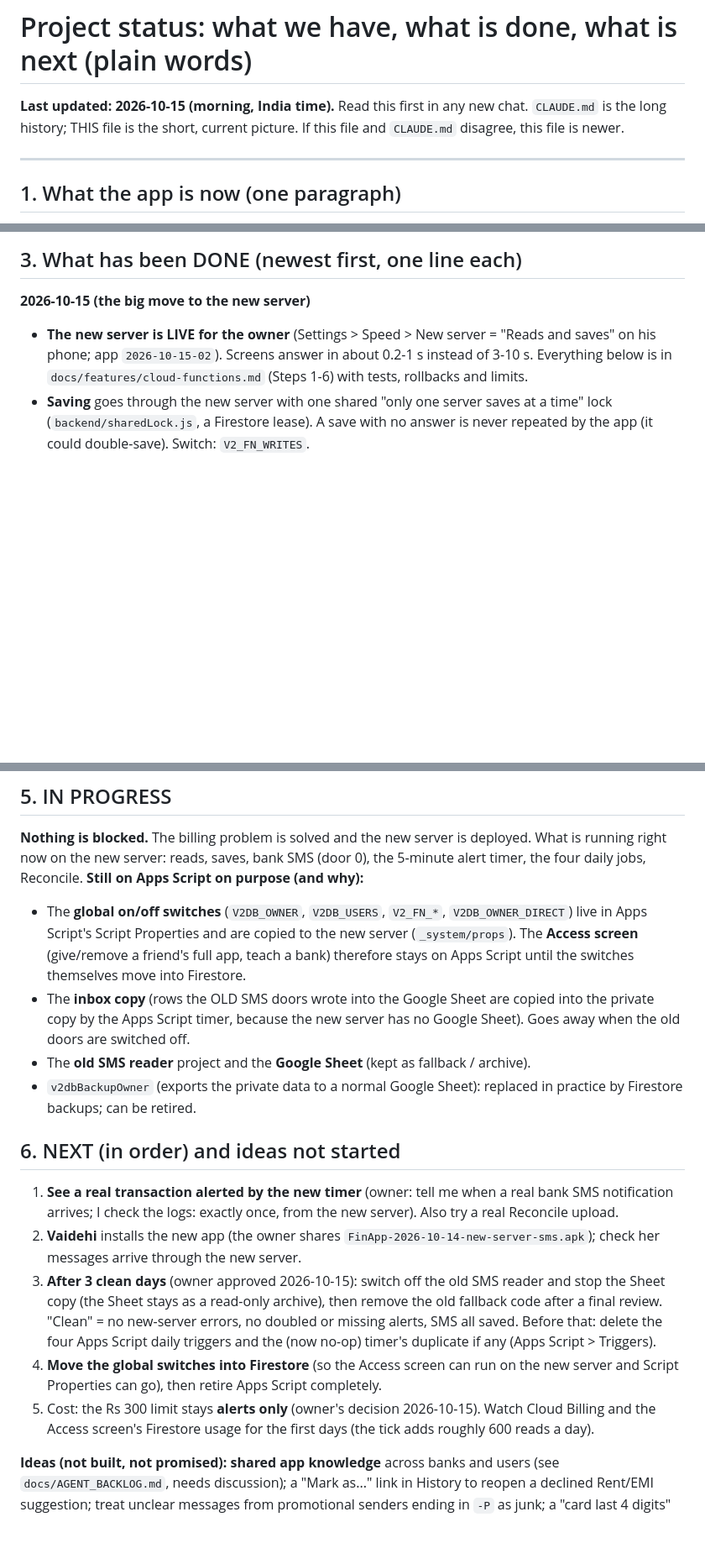
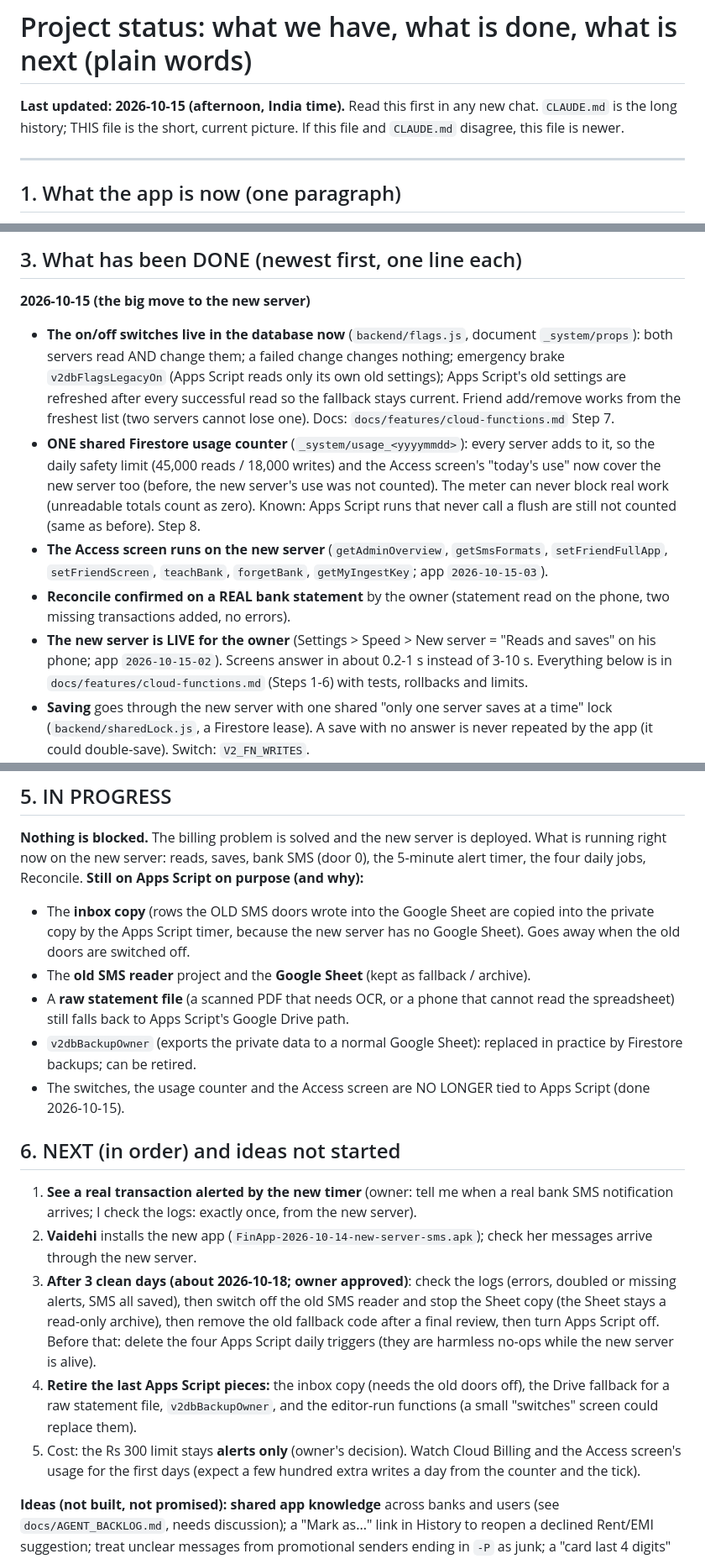
Before and after one commit to ronit6050/fin-app, a Markdown page: docs/PROJECT_STATUS.md, 3 parts joined by grey strips. Shown at 84% size. Rendered like a GitHub page; blank space fills up the shorter version.

Commit message:
Docs: status after the shared switches, shared usage counter and Access move
Co-Authored-By: Claude Sonnet 5.5 <noreply@anthropic.com>

```diff
--- a/docs/PROJECT_STATUS.md
+++ b/docs/PROJECT_STATUS.md
@@ -1,6 +1,6 @@
 # Project status: what we have, what is done, what is next (plain words)
 
-**Last updated: 2026-10-15 (morning, India time).** Read this first in any new chat. `CLAUDE.md` is the long history; THIS file is the short, current picture.
+**Last updated: 2026-10-15 (afternoon, India time).** Read this first in any new chat. `CLAUDE.md` is the long history; THIS file is the short, current picture.
 If this file and `CLAUDE.md` disagree, this file is newer.
 
 ---
@@ -32,6 +32,10 @@ Vaidehi has the **full app** (since 2026-10-13 10:41) on her own private data.
 ## 3. What has been DONE (newest first, one line each)
 
 **2026-10-15 (the big move to the new server)**
+- **The on/off switches live in the database now** (`backend/flags.js`, document `_system/props`): both servers read AND change them; a failed change changes nothing; emergency brake `v2dbFlagsLegacyOn` (Apps Script reads only its own old settings); Apps Script's old settings are refreshed after every successful read so the fallback stays current. Friend add/remove works from the freshest list (two servers cannot lose one). Docs: `docs/features/cloud-functions.md` Step 7.
+- **ONE shared Firestore usage counter** (`_system/usage_<yyyymmdd>`): every server adds to it, so the daily safety limit (45,000 reads / 18,000 writes) and the Access screen's "today's use" now cover the new server too (before, the new server's use was not counted). The meter can never block real work (unreadable totals count as zero). Known: Apps Script runs that never call a flush are still not counted (same as before). Step 8.
+- **The Access screen runs on the new server** (`getAdminOverview`, `getSmsFormats`, `setFriendFullApp`, `setFriendScreen`, `teachBank`, `forgetBank`, `getMyIngestKey`; app `2026-10-15-03`).
+- **Reconcile confirmed on a REAL bank statement** by the owner (statement read on the phone, two missing transactions added, no errors).
 - **The new server is LIVE for the owner** (Settings > Speed > New server = "Reads and saves" on his phone; app `2026-10-15-02`). Screens answer in about 0.2-1 s instead of 3-10 s. Everything below is in `docs/features/cloud-functions.md` (Steps 1-6) with tests, rollbacks and limits.
 - **Saving** goes through the new server with one shared "only one server saves at a time" lock (`backend/sharedLock.js`, a Firestore lease). A save with no answer is never repeated by the app (it could double-save). Switch: `V2_FN_WRITES`.
 - **Bank SMS** door: the phone tries the new server first, then Apps Script `smsIn`, then the old reader; only `{"ok":true}` stops the chain, duplicates are caught by the existing rules. Switch: `V2_FN_SMS`. New Android app: `local-data/apk/FinApp-2026-10-14-new-server-sms.apk` (installed on the owner's phone; the owner shares it with Vaidehi).
@@ -87,18 +91,19 @@ Two special ones need `local-data/` (real messages): `smsReplay.test.js`, and th
 
 **Nothing is blocked.** The billing problem is solved and the new server is deployed. What is running right now on the new server: reads, saves, bank SMS (door 0), the 5-minute alert timer, the four daily jobs, Reconcile.
 **Still on Apps Script on purpose (and why):**
-- The **global on/off switches** (`V2DB_OWNER`, `V2DB_USERS`, `V2_FN_*`, `V2DB_OWNER_DIRECT`) live in Apps Script's Script Properties and are copied to the new server (`_system/props`). The **Access screen** (give/remove a friend's full app, teach a bank) therefore stays on Apps Script until the switches themselves move into Firestore.
 - The **inbox copy** (rows the OLD SMS doors wrote into the Google Sheet are copied into the private copy by the Apps Script timer, because the new server has no Google Sheet). Goes away when the old doors are switched off.
 - The **old SMS reader** project and the **Google Sheet** (kept as fallback / archive).
+- A **raw statement file** (a scanned PDF that needs OCR, or a phone that cannot read the spreadsheet) still falls back to Apps Script's Google Drive path.
 - `v2dbBackupOwner` (exports the private data to a normal Google Sheet): replaced in practice by Firestore backups; can be retired.
+- The switches, the usage counter and the Access screen are NO LONGER tied to Apps Script (done 2026-10-15).
 
 ## 6. NEXT (in order) and ideas not started
 
-1. **See a real transaction alerted by the new timer** (owner: tell me when a real bank SMS notification arrives; I check the logs: exactly once, from the new server). Also try a real Reconcile upload.
-2. **Vaidehi** installs the new app (the owner shares `FinApp-2026-10-14-new-server-sms.apk`); check her messages arrive through the new server.
-3. **After 3 clean days** (owner approved 2026-10-15): switch off the old SMS reader and stop the Sheet copy (the Sheet stays as a read-only archive), then remove the old fallback code after a final review. "Clean" = no new-server errors, no doubled or missing alerts, SMS all saved. Before that: delete the four Apps Script daily triggers and the (now no-op) timer's duplicate if any (Apps Script > Triggers).
-4. **Move the global switches into Firestore** (so the Access screen can run on the new server and Script Properties can go), then retire Apps Script completely.
-5. Cost: the Rs 300 limit stays **alerts only** (owner's decision 2026-10-15). Watch Cloud Billing and the Access screen's Firestore usage for the first days (the tick adds roughly 600 reads a day).
+1. **See a real transaction alerted by the new timer** (owner: tell me when a real bank SMS notification arrives; I check the logs: exactly once, from the new server).
+2. **Vaidehi** installs the new app (`FinApp-2026-10-14-new-server-sms.apk`); check her messages arrive through the new server.
+3. **After 3 clean days (about 2026-10-18; owner approved)**: check the logs (errors, doubled or missing alerts, SMS all saved), then switch off the old SMS reader and stop the Sheet copy (the Sheet stays a read-only archive), then remove the old fallback code after a final review, then turn Apps Script off. Before that: delete the four Apps Script daily triggers (they are harmless no-ops while the new server is alive).
+4. **Retire the last Apps Script pieces:** the inbox copy (needs the old doors off), the Drive fallback for a raw statement file, `v2dbBackupOwner`, and the editor-run functions (a small "switches" screen could replace them).
+5. Cost: the Rs 300 limit stays **alerts only** (owner's decision). Watch Cloud Billing and the Access screen's usage for the first days (expect a few hundred extra writes a day from the counter and the tick).
 
 **Ideas (not built, not promised):** **shared app knowledge** across banks and users (see `docs/AGENT_BACKLOG.md`, needs discussion); a "Mark as..." link in History to reopen a declined Rent/EMI suggestion; treat unclear messages from promotional senders ending in `-P` as junk; a "card last 4 digits" box for manual card entries; a Split button on the
 notification itself (Android allows only 3 buttons); suggest "settle" from a matching SMS; owner approval for splits friends create; delete a friend; Play Store / privacy-law homework before going public (READ_SMS policy, India's DPDP Act); warn when a statement has more than 5,000 rows (the phone reader stops there).
```
Also changed, not shown: other parts of docs/PROJECT_STATUS.md (+1 -1 lines).
